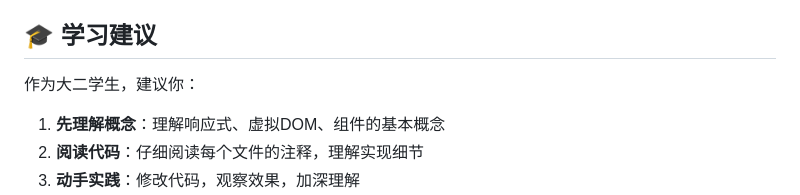
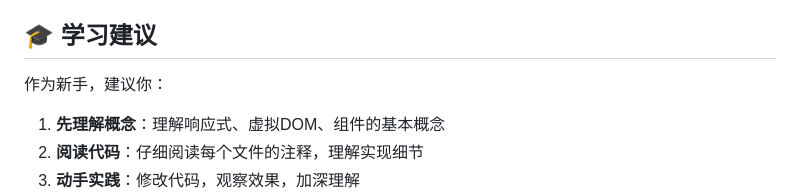
Before and after one commit to zhang17-24/clean-vue3, a Markdown page: README.md, the part around the change. Drawn GitHub-style.

Commit message:
Fix formatting in README.md learning suggestions

```diff
--- a/README.md
+++ b/README.md
@@ -235,7 +235,7 @@ h('ul', {}, items.map(item =>
 
 ## 🎓 学习建议
 
-作为大二学生，建议你：
+作为新手，建议你：
 
 1. **先理解概念**：理解响应式、虚拟DOM、组件的基本概念
 2. **阅读代码**：仔细阅读每个文件的注释，理解实现细节
```
